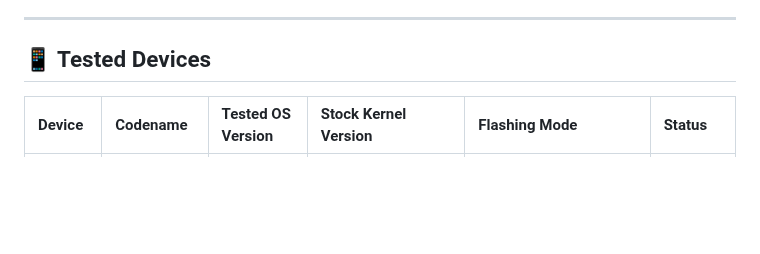
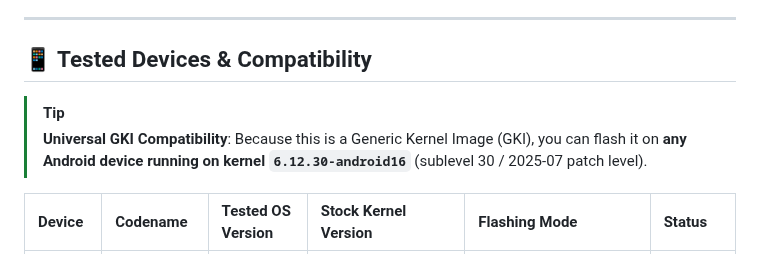
Before and after one commit to abidhasansojib/gki_kernel_builder, a Markdown page: README.md, the part around the change. Rendered like a GitHub page; blank space fills up the shorter version.

Commit message:
docs: add universal GKI 6.12.30-android16 compatibility note

```diff
--- a/README.md
+++ b/README.md
@@ -41,7 +41,10 @@ Please do thorough research and understand the features included before flashing
 
 ---
 
-## 📱 Tested Devices
+## 📱 Tested Devices & Compatibility
+
+> [!TIP]
+> **Universal GKI Compatibility**: Because this is a Generic Kernel Image (GKI), you can flash it on **any Android device running on kernel `6.12.30-android16`** (sublevel 30 / 2025-07 patch level).
 
 | Device | Codename | Tested OS Version | Stock Kernel Version | Flashing Mode | Status |
 | :--- | :--- | :--- | :--- | :--- | :--- |
```
Also changed, not shown: .github/config/RELEASE_NOTES.md (+3 -0 lines).
